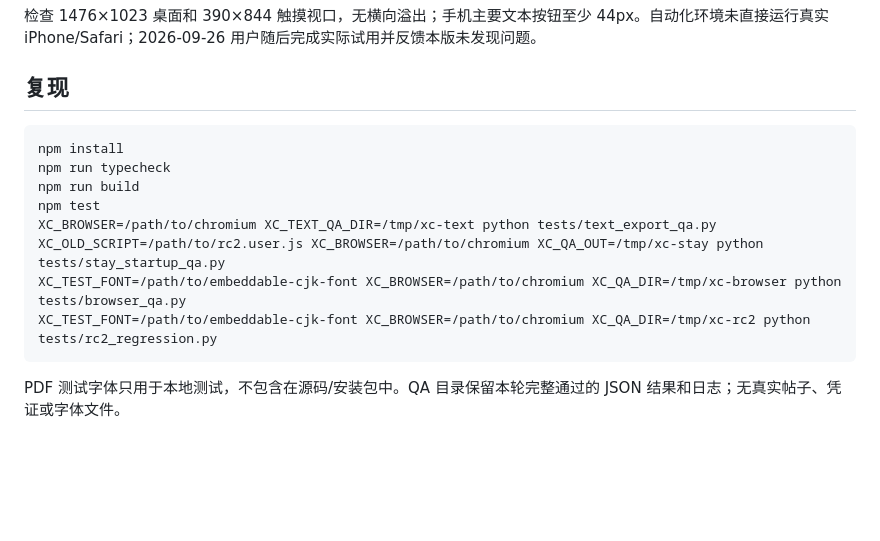
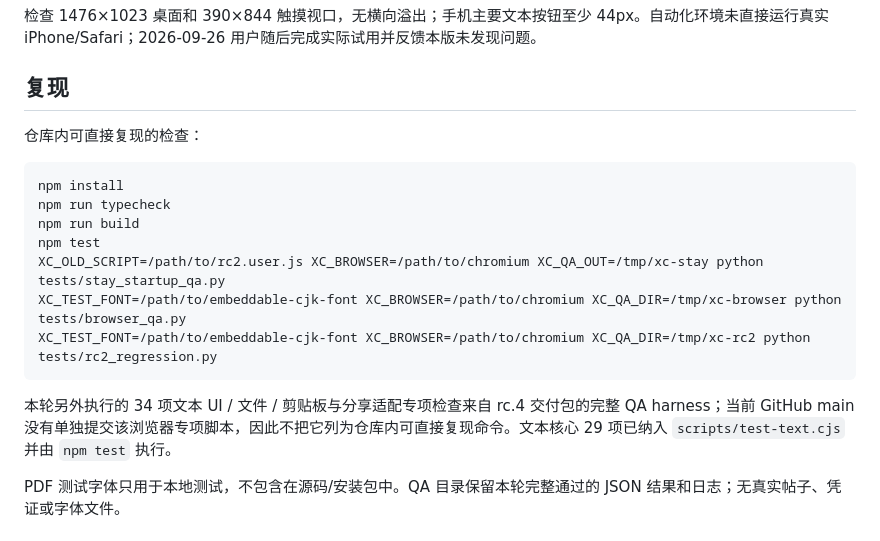
Before and after one commit to yuniancong/x-capture-studio, a Markdown page: docs/VERIFY_TEXT_RC4.md, the part around the change. GitHub-like rendering; blank space fills up the shorter version.

Commit message:
Clarify rc.4 reproducible QA scope

````diff
--- a/docs/VERIFY_TEXT_RC4.md
+++ b/docs/VERIFY_TEXT_RC4.md
@@ -39,16 +39,19 @@ Stay 专项执行实际分发 userscript，在 Chromium CDP 隔离环境中验
 
 ## 复现
 
+仓库内可直接复现的检查：
+
 ```sh
 npm install
 npm run typecheck
 npm run build
 npm test
-XC_BROWSER=/path/to/chromium XC_TEXT_QA_DIR=/tmp/xc-text python tests/text_export_qa.py
 XC_OLD_SCRIPT=/path/to/rc2.user.js XC_BROWSER=/path/to/chromium XC_QA_OUT=/tmp/xc-stay python tests/stay_startup_qa.py
 XC_TEST_FONT=/path/to/embeddable-cjk-font XC_BROWSER=/path/to/chromium XC_QA_DIR=/tmp/xc-browser python tests/browser_qa.py
 XC_TEST_FONT=/path/to/embeddable-cjk-font XC_BROWSER=/path/to/chromium XC_QA_DIR=/tmp/xc-rc2 python tests/rc2_regression.py
 ```
+
+本轮另外执行的 34 项文本 UI / 文件 / 剪贴板与分享适配专项检查来自 rc.4 交付包的完整 QA harness；当前 GitHub main 没有单独提交该浏览器专项脚本，因此不把它列为仓库内可直接复现命令。文本核心 29 项已纳入 `scripts/test-text.cjs` 并由 `npm test` 执行。
 
 PDF 测试字体只用于本地测试，不包含在源码/安装包中。QA 目录保留本轮完整通过的 JSON 结果和日志；无真实帖子、凭证或字体文件。
 
````
